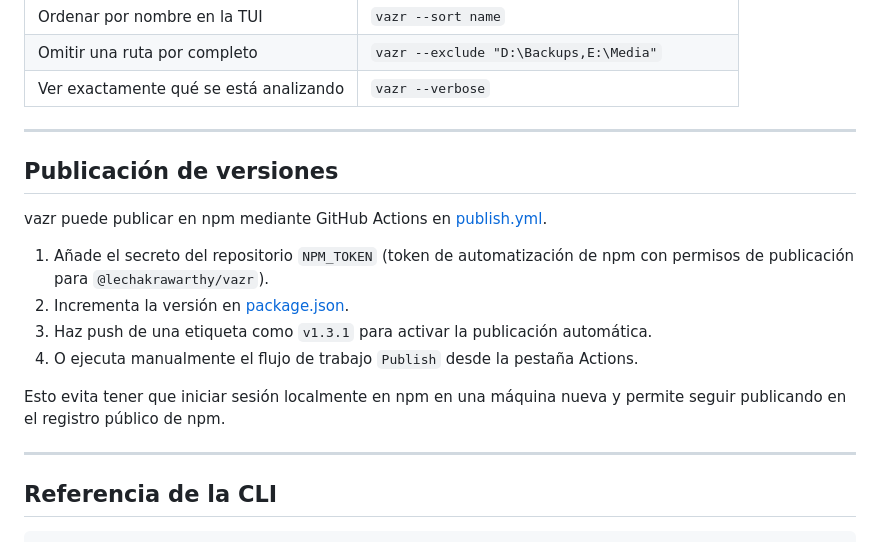
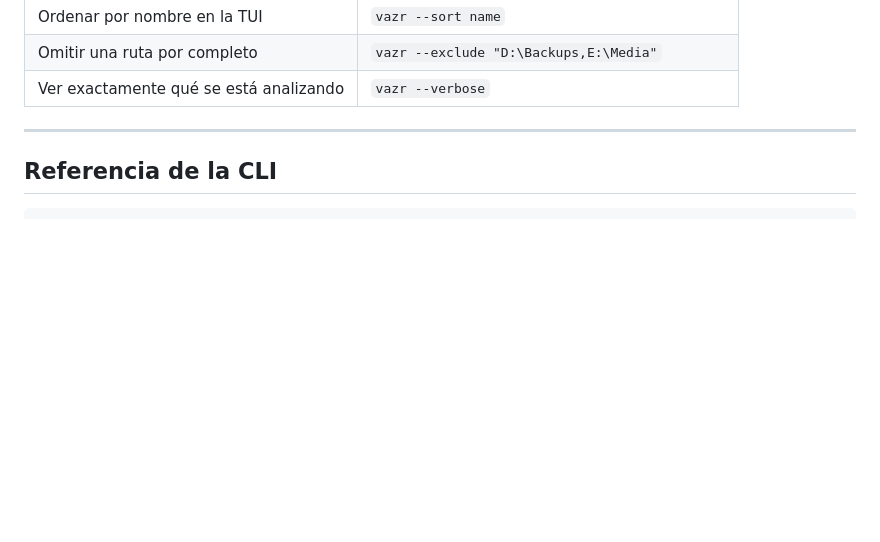
Before and after one commit to lechakrawarthy/vazr, a Markdown page: README.es.md, the part around the change. Drawn GitHub-style; blank space fills up the shorter version.

Commit message:
Removed "Publicación de versiones"

```diff
--- a/README.es.md
+++ b/README.es.md
@@ -97,19 +97,6 @@ vazr
 | Ordenar por nombre en la TUI           | `vazr --sort name`                             |
 | Omitir una ruta por completo           | `vazr --exclude "D:\Backups,E:\Media"`         |
 | Ver exactamente qué se está analizando | `vazr --verbose`                               |
-
----
-
-## Publicación de versiones
-
-vazr puede publicar en npm mediante GitHub Actions en [publish.yml](.github/workflows/publish.yml).
-
-1. Añade el secreto del repositorio `NPM_TOKEN` (token de automatización de npm con permisos de publicación para `@lechakrawarthy/vazr`).
-2. Incrementa la versión en [package.json](package.json).
-3. Haz push de una etiqueta como `v1.3.1` para activar la publicación automática.
-4. O ejecuta manualmente el flujo de trabajo `Publish` desde la pestaña Actions.
-
-Esto evita tener que iniciar sesión localmente en npm en una máquina nueva y permite seguir publicando en el registro público de npm.
 
 ---
 
```
